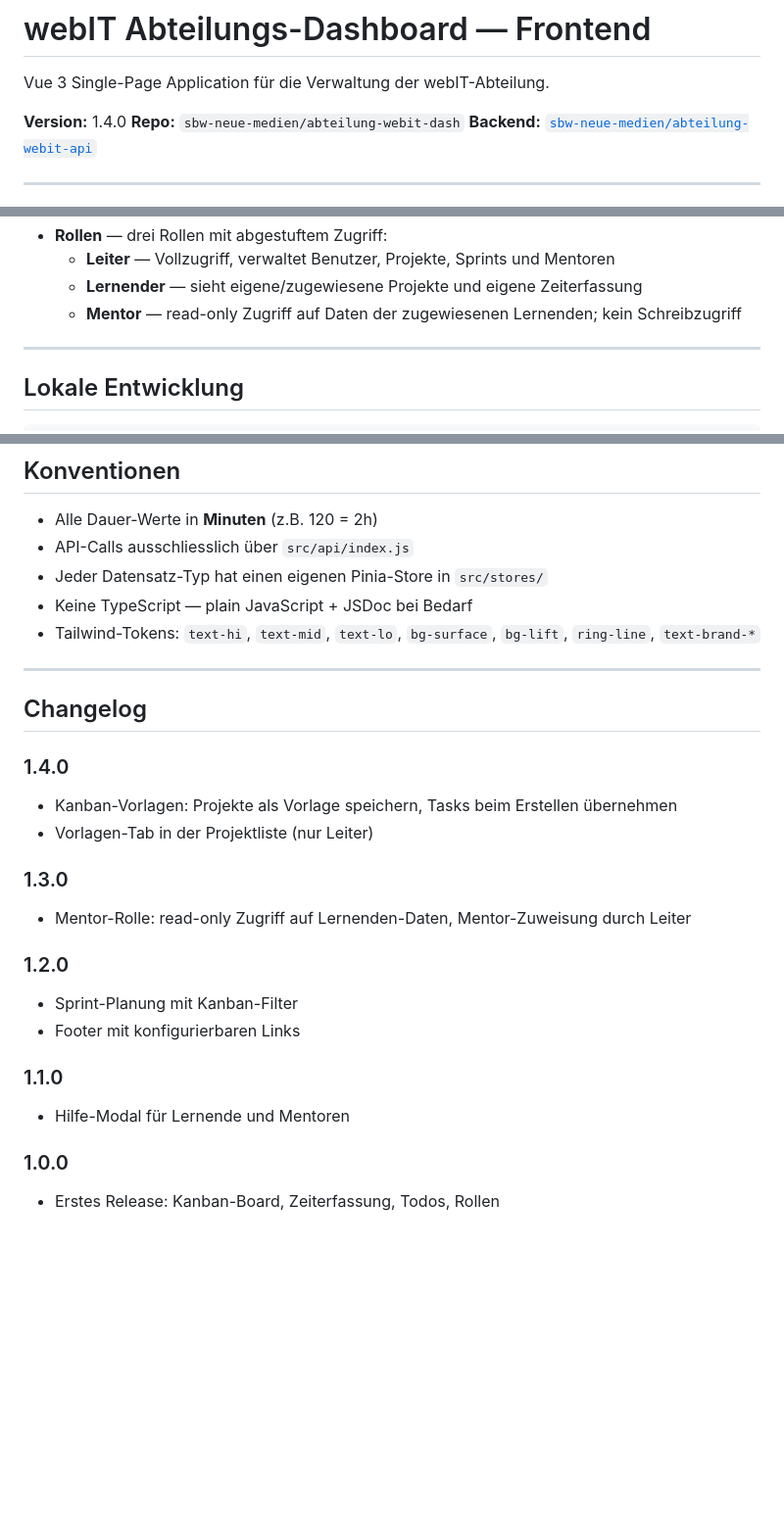
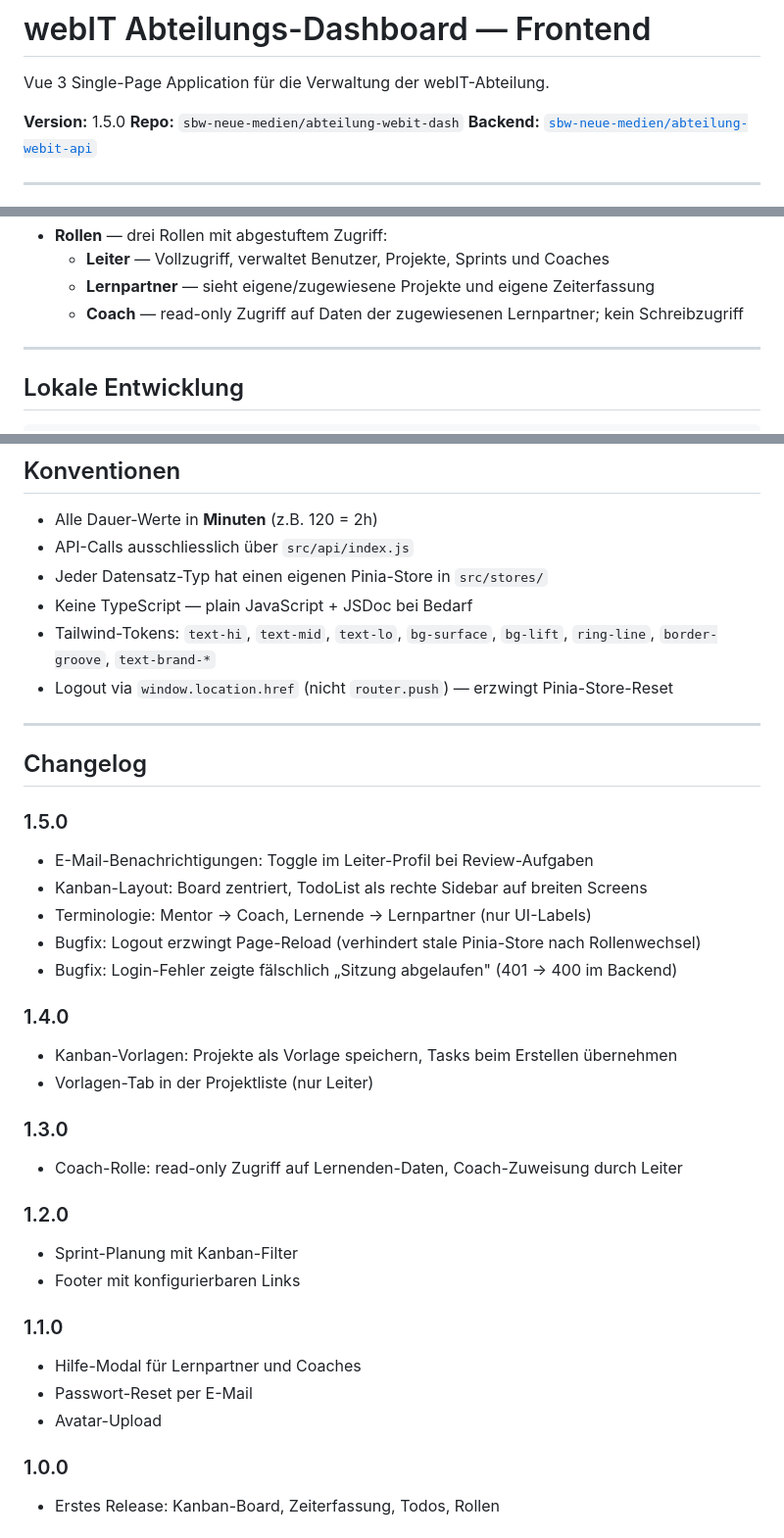
Before and after one commit to sbw-neue-medien/abteilung-webit-dash, a Markdown page: README.md, 3 parts joined by grey strips. Shown at 98% size. GitHub-like rendering; blank space fills up the shorter version.

```diff
--- a/README.md
+++ b/README.md
@@ -2,7 +2,7 @@
 
 Vue 3 Single-Page Application für die Verwaltung der webIT-Abteilung.
 
-**Version:** 1.4.0
+**Version:** 1.5.0
 **Repo:** `sbw-neue-medien/abteilung-webit-dash`
 **Backend:** [`sbw-neue-medien/abteilung-webit-api`](https://github.com/sbw-neue-medien/abteilung-webit-api)
 
@@ -90,7 +107,7 @@ src/
 - **Rollen** — drei Rollen mit abgestuftem Zugriff:
-  - **Leiter** — Vollzugriff, verwaltet Benutzer, Projekte, Sprints und Mentoren
-  - **Lernender** — sieht eigene/zugewiesene Projekte und eigene Zeiterfassung
-  - **Mentor** — read-only Zugriff auf Daten der zugewiesenen Lernenden; kein Schreibzugriff
+  - **Leiter** — Vollzugriff, verwaltet Benutzer, Projekte, Sprints und Coaches
+  - **Lernpartner** — sieht eigene/zugewiesene Projekte und eigene Zeiterfassung
+  - **Coach** — read-only Zugriff auf Daten der zugewiesenen Lernpartner; kein Schreibzugriff
 
 ---
 
@@ -113,25 +130,35 @@ Das Backend muss separat laufen (siehe `abteilung-webit-api`).
 - API-Calls ausschliesslich über `src/api/index.js`
 - Jeder Datensatz-Typ hat einen eigenen Pinia-Store in `src/stores/`
 - Keine TypeScript — plain JavaScript + JSDoc bei Bedarf
-- Tailwind-Tokens: `text-hi`, `text-mid`, `text-lo`, `bg-surface`, `bg-lift`, `ring-line`, `text-brand-*`
+- Tailwind-Tokens: `text-hi`, `text-mid`, `text-lo`, `bg-surface`, `bg-lift`, `ring-line`, `border-groove`, `text-brand-*`
+- Logout via `window.location.href` (nicht `router.push`) — erzwingt Pinia-Store-Reset
 
 ---
 
 ## Changelog
+
+### 1.5.0
+- E-Mail-Benachrichtigungen: Toggle im Leiter-Profil bei Review-Aufgaben
+- Kanban-Layout: Board zentriert, TodoList als rechte Sidebar auf breiten Screens
+- Terminologie: Mentor → Coach, Lernende → Lernpartner (nur UI-Labels)
+- Bugfix: Logout erzwingt Page-Reload (verhindert stale Pinia-Store nach Rollenwechsel)
+- Bugfix: Login-Fehler zeigte fälschlich „Sitzung abgelaufen" (401 → 400 im Backend)
 
 ### 1.4.0
 - Kanban-Vorlagen: Projekte als Vorlage speichern, Tasks beim Erstellen übernehmen
 - Vorlagen-Tab in der Projektliste (nur Leiter)
 
 ### 1.3.0
-- Mentor-Rolle: read-only Zugriff auf Lernenden-Daten, Mentor-Zuweisung durch Leiter
+- Coach-Rolle: read-only Zugriff auf Lernenden-Daten, Coach-Zuweisung durch Leiter
 
 ### 1.2.0
 - Sprint-Planung mit Kanban-Filter
 - Footer mit konfigurierbaren Links
 
 ### 1.1.0
-- Hilfe-Modal für Lernende und Mentoren
+- Hilfe-Modal für Lernpartner und Coaches
+- Passwort-Reset per E-Mail
+- Avatar-Upload
 
 ### 1.0.0
 - Erstes Release: Kanban-Board, Zeiterfassung, Todos, Rollen
```
Also changed, not shown: other parts of README.md (+31 -14 lines).
